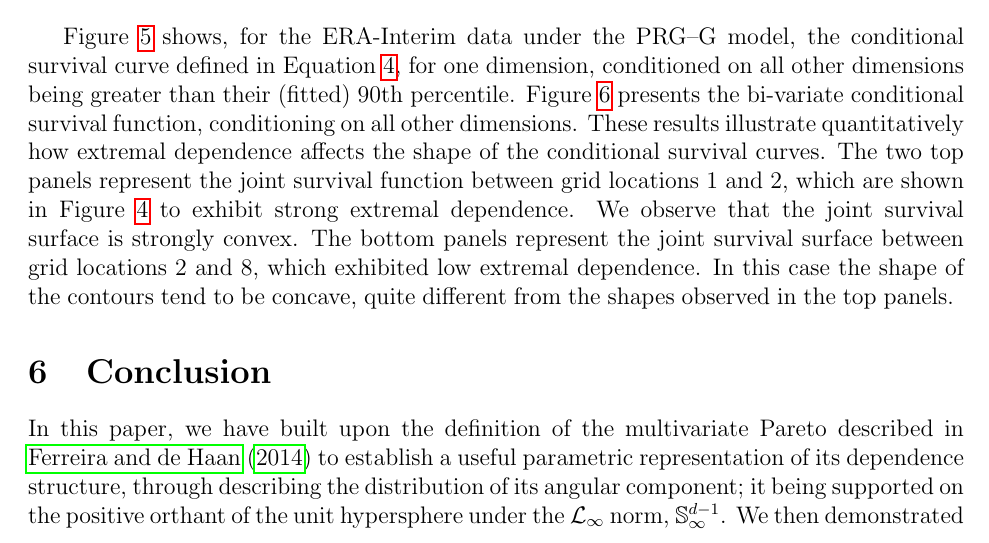
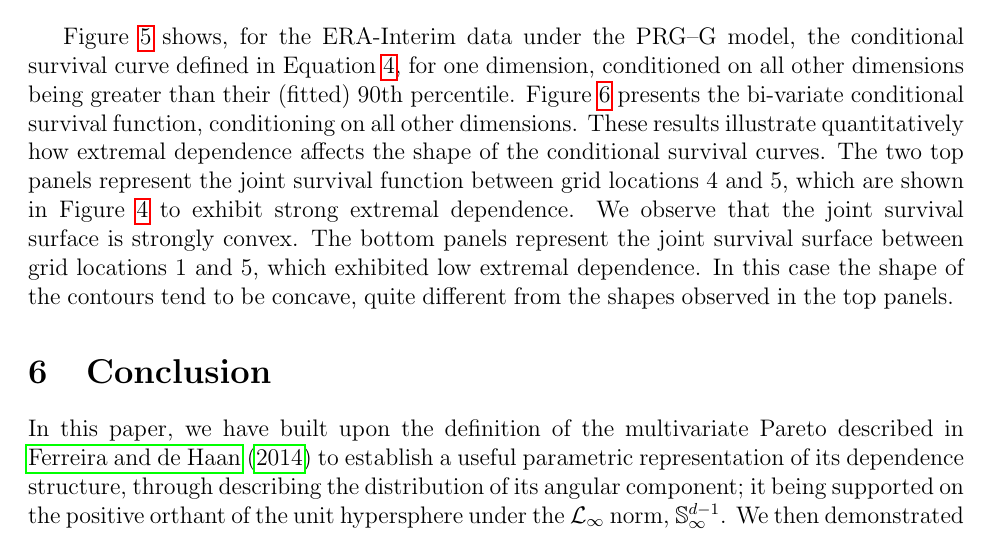
Before and after one commit to ptrubey/pgpareto, a LaTeX paper (main.tex, which reads results.tex): part of page 15 of 18, cut so that both start at the same text. Compiled offline with pdfLaTeX.

Commit message:
ccchanges

```diff
--- a/results.tex
+++ b/results.tex
@@ -209,8 +209,8 @@ Figure~\ref{fig:condsurv1d} shows, for the ERA-Interim data under the PRG--G mod
     Figure~\ref{fig:condsurv2d} presents the bi-variate conditional survival function,
     conditioning on all other dimensions.  These results illustrate quantitatively how extremal dependence
     affects the shape of the conditional survival curves.  The two top panels represent the joint survival function
-    between grid locations 1 and 2, which are shown in Figure~\ref{fig:chi_ij} to exhibit strong
+    between grid locations 4 and 5, which are shown in Figure~\ref{fig:chi_ij} to exhibit strong
     extremal dependence.  We observe that the joint survival surface
-    is strongly convex.  The bottom panels represent the joint survival surface between grid locations 2 and 8,
+    is strongly convex.  The bottom panels represent the joint survival surface between grid locations 1 and 5,
     which exhibited low extremal dependence.  In this case the shape of the contours tend to be concave, quite different from the shapes observed in the top panels.
 % EOF
```
